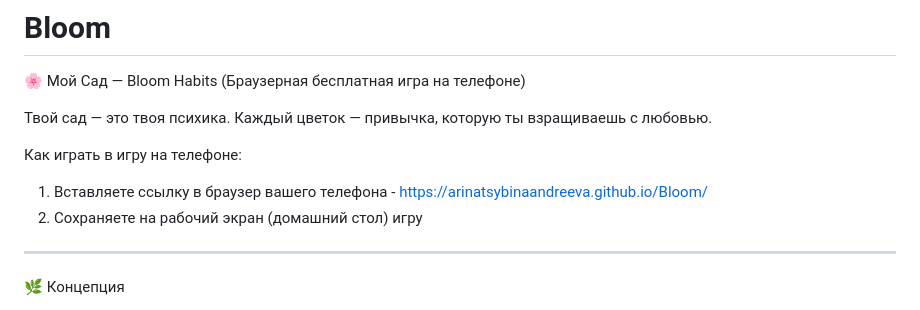
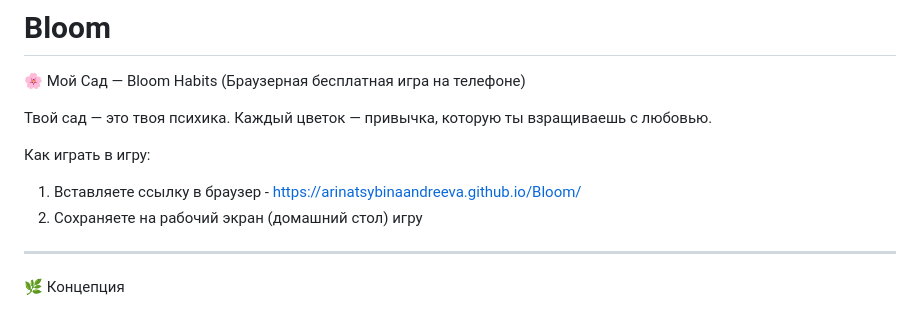
Before and after one commit to arinatsybinaandreeva/Bloom, a Markdown page: README.md, the part around the change. Rendered like a GitHub page.

```diff
--- a/README.md
+++ b/README.md
@@ -5,9 +5,9 @@
 
 Твой сад — это твоя психика. Каждый цветок — привычка, которую ты взращиваешь с любовью.
 
-Как играть в игру на телефоне:
+Как играть в игру:
 
-1. Вставляете ссылку в браузер вашего телефона - https://arinatsybinaandreeva.github.io/Bloom/
+1. Вставляете ссылку в браузер - https://arinatsybinaandreeva.github.io/Bloom/
 2. Сохраняете на рабочий экран (домашний стол) игру
 ---
 
```
